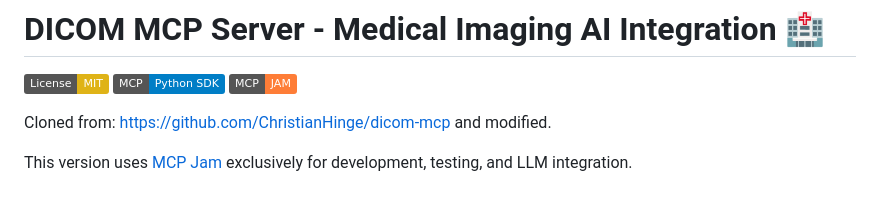
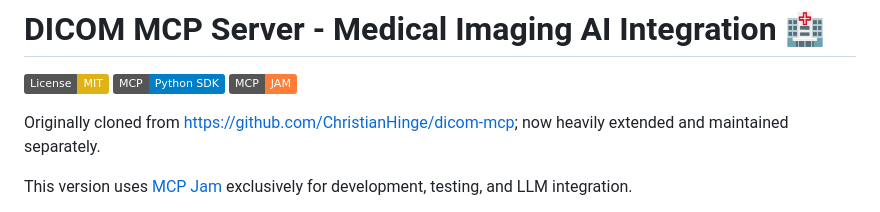
Before and after one commit to sscotti/dicom-mcp, a Markdown page: README.md, the part around the change. GitHub-like rendering; badges without logos.

```diff
--- a/README.md
+++ b/README.md
@@ -4,7 +4,7 @@
 [![MCP Python SDK](https://img.shields.io/badge/MCP-Python%20SDK-blue)](https://github.com/modelcontextprotocol/python-sdk)
 [![MCP JAM](https://img.shields.io/badge/MCP-JAM-orange)](https://www.mcpjam.com)
 
-Cloned from:  <https://github.com/ChristianHinge/dicom-mcp> and modified.
+Originally cloned from <https://github.com/ChristianHinge/dicom-mcp>; now heavily extended and maintained separately.
 
 This version uses [MCP Jam](https://www.mcpjam.com) exclusively for development, testing, and LLM integration.
 
```
